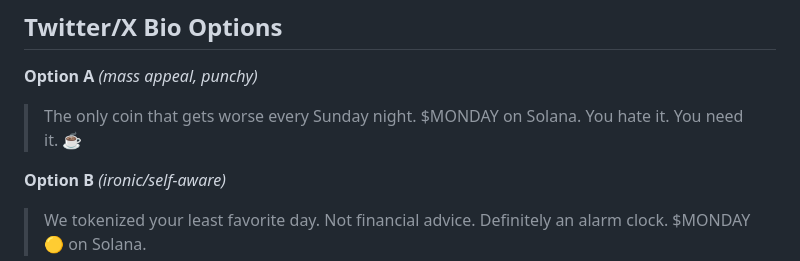
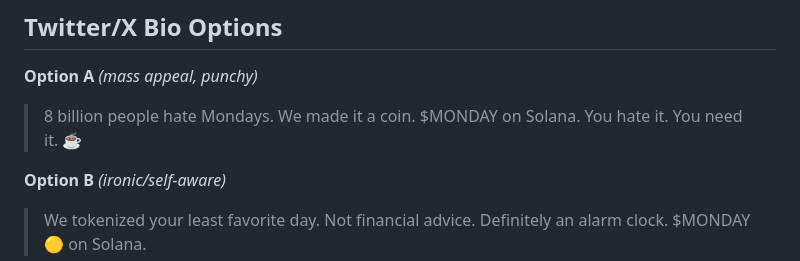
Before and after one commit to jarvis-spark/monday-coin, a Markdown page: content/copy.md, the part around the change. Rendered like a GitHub page.

Commit message:
fix: Twitter bio — option A (positive framing)

```diff
--- a/content/copy.md
+++ b/content/copy.md
@@ -3,7 +3,7 @@
 ## Twitter/X Bio Options
 
 **Option A** *(mass appeal, punchy)*
-> The only coin that gets worse every Sunday night. $MONDAY on Solana. You hate it. You need it. ☕
+> 8 billion people hate Mondays. We made it a coin. $MONDAY on Solana. You hate it. You need it. ☕
 
 **Option B** *(ironic/self-aware)*
 > We tokenized your least favorite day. Not financial advice. Definitely an alarm clock. $MONDAY 🟡 on Solana.
```
